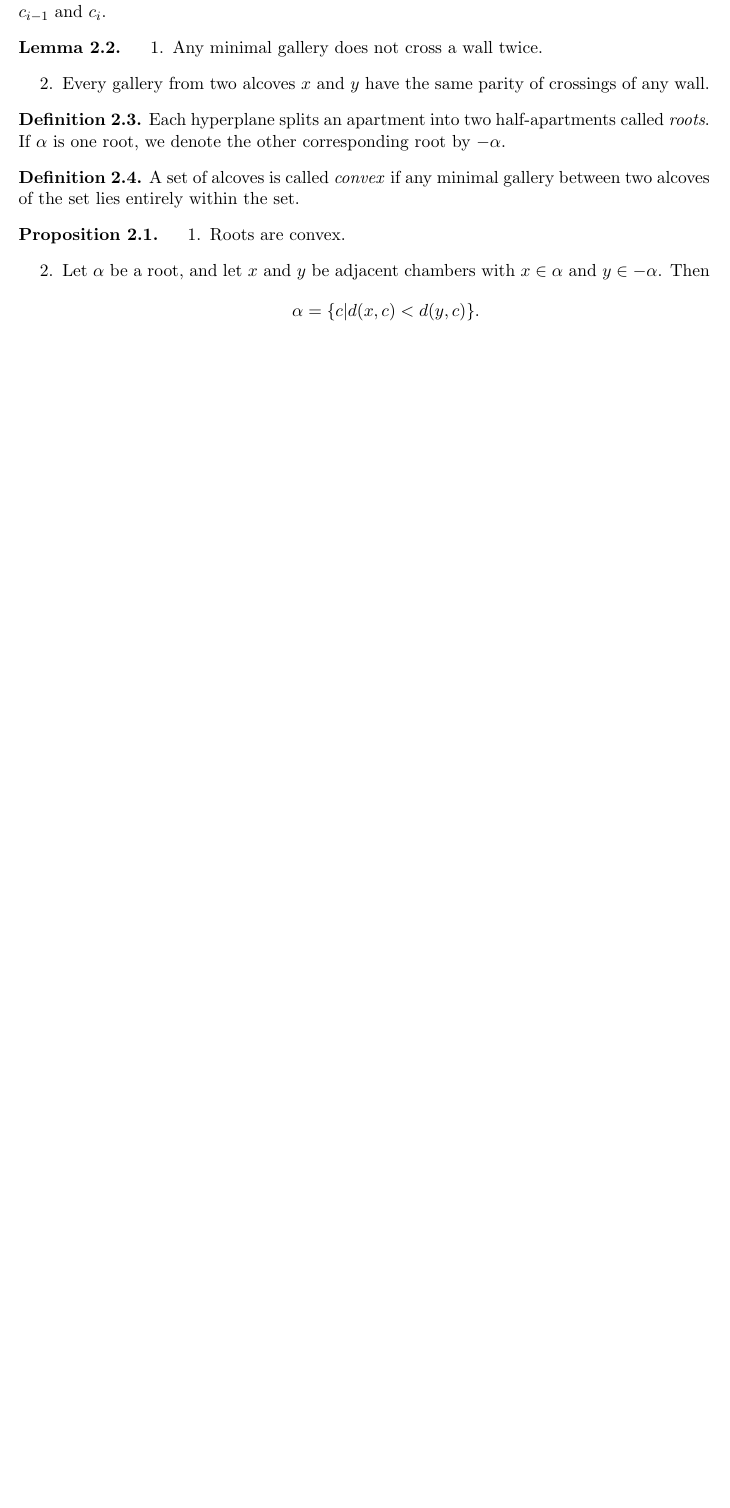
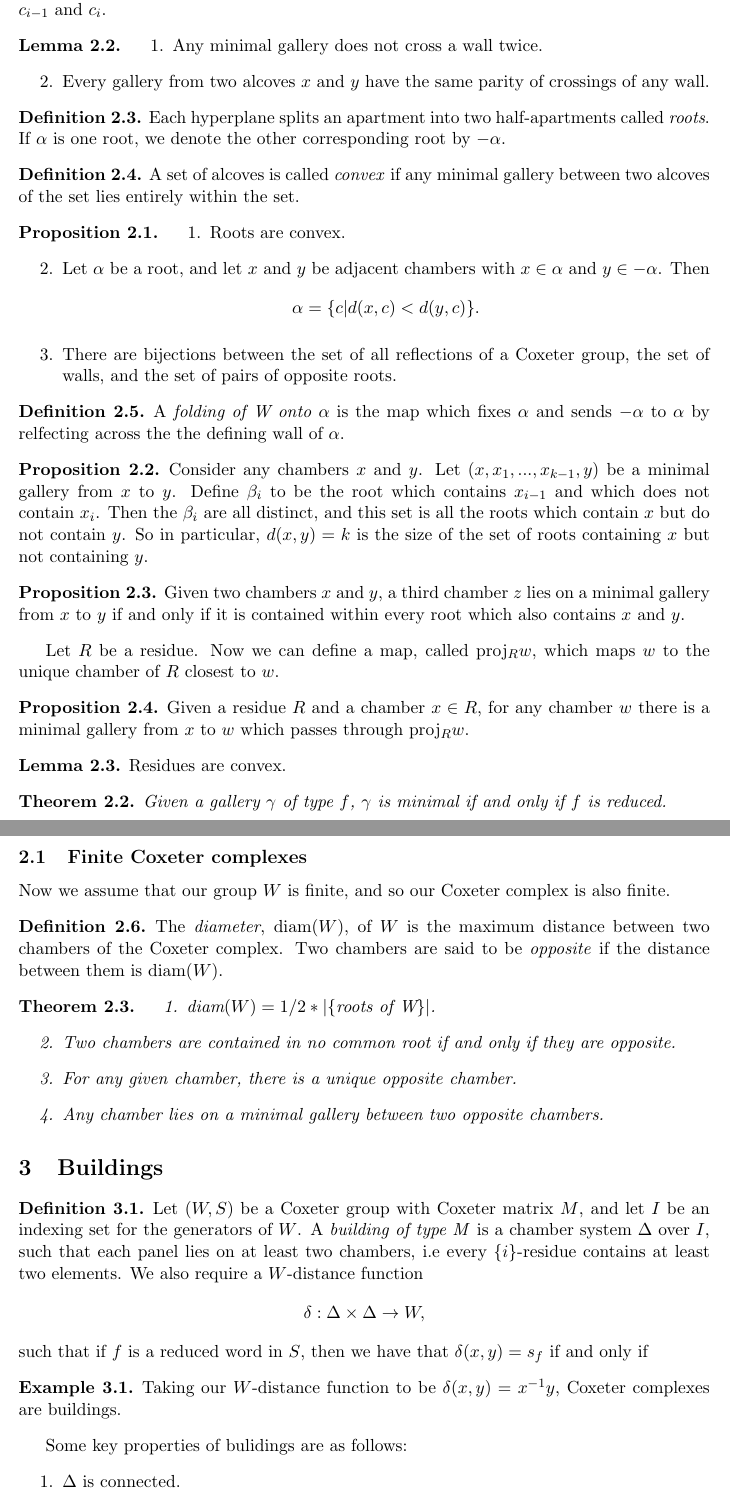
Before and after one commit to MeganMasters/Coxeter-Groups, a LaTeX document (Lectures on buildings/lecturesonbuildings.tex): part of page 4 of 4 before the commit and two parts of pages 4 and 5 of 6 after it, the two joined at a grey line, cut so that both start at the same text, the shorter picture padded with empty space. Compiled offline with pdfLaTeX.

Commit message:
BN-pairs

```diff
--- a/Lectures on buildings/lecturesonbuildings.tex
+++ b/Lectures on buildings/lecturesonbuildings.tex
@@ -144,11 +147,74 @@ Given a Coxeter group $W$, take as chambers the elements of $W$, and define an $
         \item Roots are convex.
         \item Let $\alpha$ be a root, and let $x$ and $y$ be adjacent chambers with $x\in\alpha$ and $y\in -\alpha$. Then
         \[\alpha =\{c|d(x,c)<d(y,c)\}.\]
+        \item There are bijections between the set of all reflections of a Coxeter group, the set of walls, and the set of pairs of opposite roots.
     \end{enumerate}
 \end{proposition}
 
+\begin{definition}
+    A \ix{folding of W onto $\alpha$} is the map which fixes $\alpha$ and sends $-\alpha$ to $\alpha$ by relfecting across the the defining wall of $\alpha$.
+\end{definition}
+
+\begin{proposition}
+    Consider any chambers $x$ and $y$. Let $(x,x_1,...,x_{k-1},y)$ be a minimal gallery from $x$ to $y$. Define $\beta_i$ to be the root which contains $x_{i-1}$ and which does not contain $x_i$. Then the $\beta_i$ are all distinct, and this set is all the roots which contain $x$ but do not contain $y$. So in particular, $d(x,y)=k$ is the size of the set of roots containing $x$ but not containing $y$.
+\end{proposition}
+
+
+\begin{proposition}
+    Given two chambers $x$ and $y$, a third chamber $z$ lies on a minimal gallery from $x$ to $y$ if and only if it is contained within every root which also contains $x$ and $y$.
+\end{proposition}
+
+
+Let $R$ be a residue. Now we can define a map, called proj$_Rw$, which maps $w$ to the unique chamber of $R$ closest to $w$.
+
+
+\begin{proposition}
+    Given a residue $R$ and a chamber $x\in R$, for any chamber $w$ there is a minimal gallery from $x$ to $w$ which passes through proj$_Rw$.
+\end{proposition}
+
+\begin{lemma}
+    Residues are convex.
+\end{lemma}
+
+\begin{theorem}
+    Given a gallery $\gamma$ of type $f$, $\gamma$ is minimal if and only if $f$ is reduced.
+\end{theorem}
+
+
+\subsection{Finite Coxeter complexes}
+
+Now we assume that our group $W$ is finite, and so our Coxeter complex is also finite.
+
+\begin{definition}
+    The \ix{diameter}, diam$(W)$, of $W$ is the maximum distance between two chambers of the Coxeter complex. Two chambers are said to be \ix{opposite} if the distance between them is diam$(W)$.
+\end{definition}
+
+\begin{theorem}
+    \begin{enumerate}
+        \item diam$(W) = 1/2\ast |\{${roots of W}$\}|$.
+        \item Two chambers are contained in no common root if and only if they are opposite.
+        \item For any given chamber, there is a unique opposite chamber.
+        \item Any chamber lies on a minimal gallery between two opposite chambers.
+    \end{enumerate}
+\end{theorem}
+
+
+\section{Buildings}
+
+\begin{definition}
+    Let $(W,S)$ be a Coxeter group with Coxeter matrix $M$, and let $I$ be an indexing set for the generators of $W$. A \ix{building of type M} is a chamber system $\Delta$ over $I$, such that each panel lies on at least two chambers, i.e every $\{i\}$-residue contains at least two elements. We also require a $W$-distance function
+    \[\delta:\Delta\times \Delta \to W,\]
+    such that if $f$ is a reduced word in $S$, then we have that $\delta(x,y)=s_f$ if and only if
+\end{definition}
 
 
 
+\begin{example}
+    Taking our $W$-distance function to be $\delta(x,y)=x^{-1}y$, Coxeter complexes are buildings.
+\end{example}
 
 
+Some key properties of bulidings are as follows:
+\begin{enumerate}
+    \item $\Delta$ is connected.
+    \item $\delta$ is surjective.
```
Also changed, not shown: Lectures on buildings/lecturesonbuildings.pdf, Lectures on buildings/lecturesonbuildings.tex (90 more changed lines).
